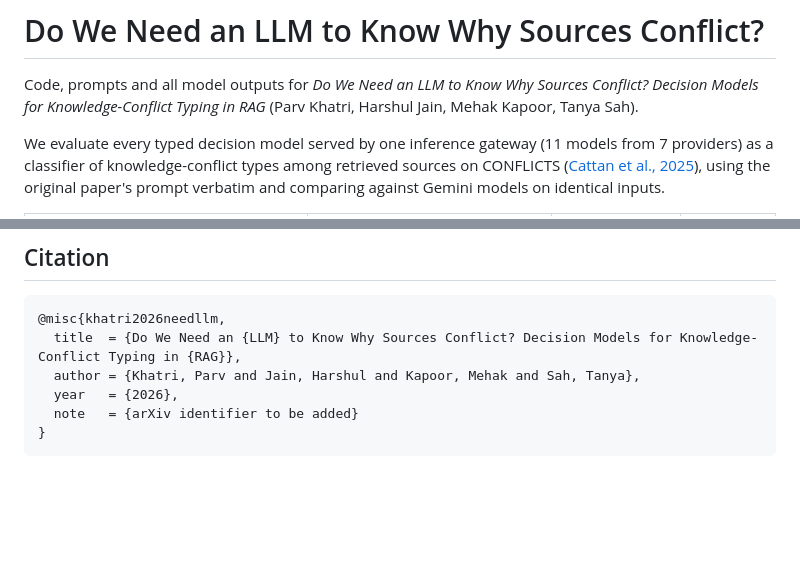
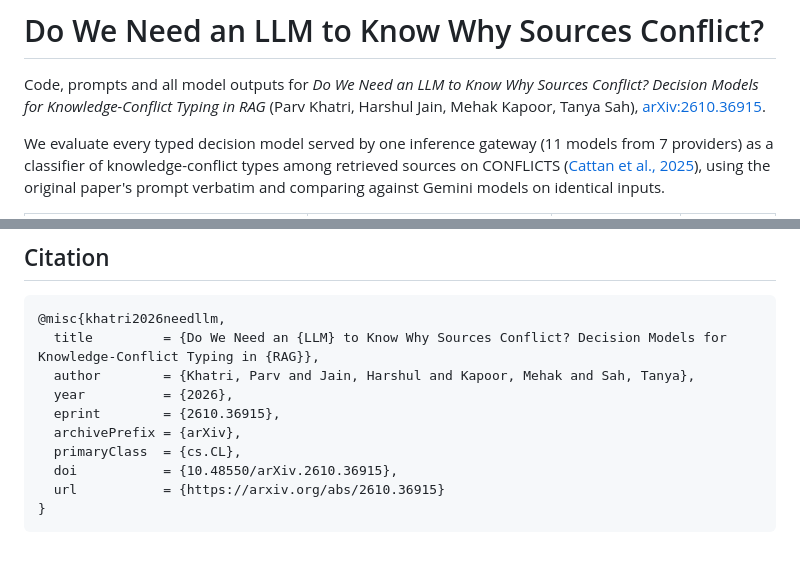
Before and after one commit to Parv17k/decision-models-conflict-typing, a Markdown page: README.md, 2 parts joined by grey strips. GitHub-like rendering; blank space fills up the shorter version.

Commit message:
Add the arXiv identifier to the README

````diff
--- a/README.md
+++ b/README.md
@@ -1,7 +1,7 @@
 # Do We Need an LLM to Know Why Sources Conflict?
 
 Code, prompts and all model outputs for *Do We Need an LLM to Know Why Sources Conflict? Decision Models for Knowledge-Conflict Typing in RAG*
-(Parv Khatri, Harshul Jain, Mehak Kapoor, Tanya Sah).
+(Parv Khatri, Harshul Jain, Mehak Kapoor, Tanya Sah), [arXiv:2610.36915](https://arxiv.org/abs/2610.36915).
 
 We evaluate every typed decision model served by one inference gateway (11 models from 7 providers) as a
 classifier of knowledge-conflict types among retrieved sources on CONFLICTS
@@ -88,9 +88,13 @@ It is not redistributed here; `scripts/download_data.sh` fetches it and verifies
 
 ```bibtex
 @misc{khatri2026needllm,
-  title  = {Do We Need an {LLM} to Know Why Sources Conflict? Decision Models for Knowledge-Conflict Typing in {RAG}},
-  author = {Khatri, Parv and Jain, Harshul and Kapoor, Mehak and Sah, Tanya},
-  year   = {2026},
-  note   = {arXiv identifier to be added}
+  title         = {Do We Need an {LLM} to Know Why Sources Conflict? Decision Models for Knowledge-Conflict Typing in {RAG}},
+  author        = {Khatri, Parv and Jain, Harshul and Kapoor, Mehak and Sah, Tanya},
+  year          = {2026},
+  eprint        = {2610.36915},
+  archivePrefix = {arXiv},
+  primaryClass  = {cs.CL},
+  doi           = {10.48550/arXiv.2610.36915},
+  url           = {https://arxiv.org/abs/2610.36915}
 }
 ```
````
